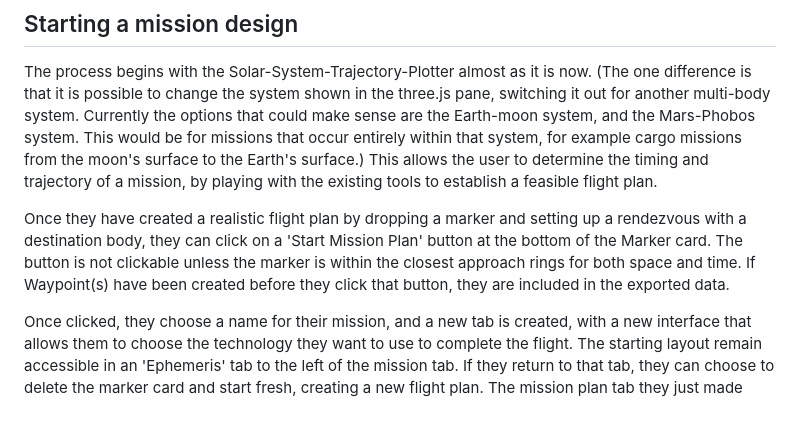
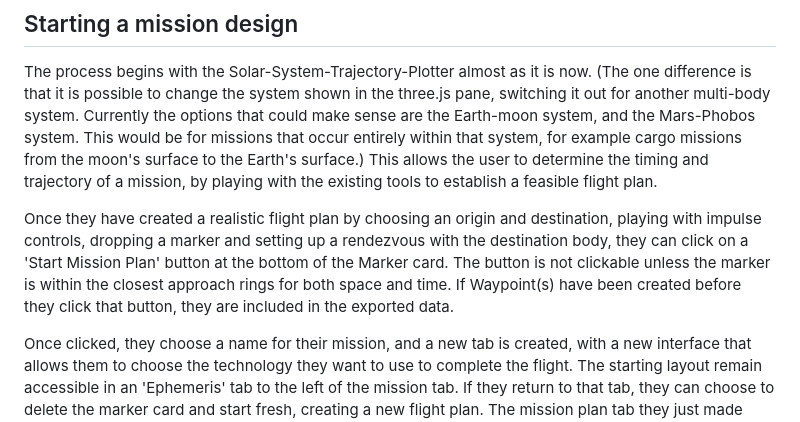
Before and after one commit to moonwards1/Moonwards-Project, a Markdown page: Website/MissionPlanner/MissionPlannerDesign.md, the part around the change. GitHub-like rendering.

```diff
--- a/Website/MissionPlanner/MissionPlannerDesign.md
+++ b/Website/MissionPlanner/MissionPlannerDesign.md
@@ -10,7 +10,7 @@ There are three main panes to the layout, and two floating panes within the thre
 
 The process begins with the Solar-System-Trajectory-Plotter almost as it is now. (The one difference is that it is possible to change the system shown in the three.js pane, switching it out for another multi-body system. Currently the options that could make sense are the Earth-moon system, and the Mars-Phobos system. This would be for missions that occur entirely within that system, for example cargo missions from the moon's surface to the Earth's surface.) This allows the user to determine the timing and trajectory of a mission, by playing with the existing tools to establish a feasible flight plan.
 
-Once they have created a realistic flight plan by dropping a marker and setting up a rendezvous with a destination body, they can click on a 'Start Mission Plan' button at the bottom of the Marker card. The button is not clickable unless the marker is within the closest approach rings for both space and time. If Waypoint(s) have been created before they click that button, they are included in the exported data.
+Once they have created a realistic flight plan by choosing an origin and destination, playing with impulse controls, dropping a marker and setting up a rendezvous with the destination body, they can click on a 'Start Mission Plan' button at the bottom of the Marker card. The button is not clickable unless the marker is within the closest approach rings for both space and time. If Waypoint(s) have been created before they click that button, they are included in the exported data.
 
 Once clicked, they choose a name for their mission, and a new tab is created, with a new interface that allows them to choose the technology they want to use to complete the flight. The starting layout remain accessible in an 'Ephemeris' tab to the left of the mission tab. If they return to that tab, they can choose to delete the marker card and start fresh, creating a new flight plan. The mission plan tab they just made remains intact with the previous flight plan. If they set up a new one and click 'Start Mission Plan' again, a new tab is spawned with the data from that, and now there are three tabs across the top of the app window.
 
```
